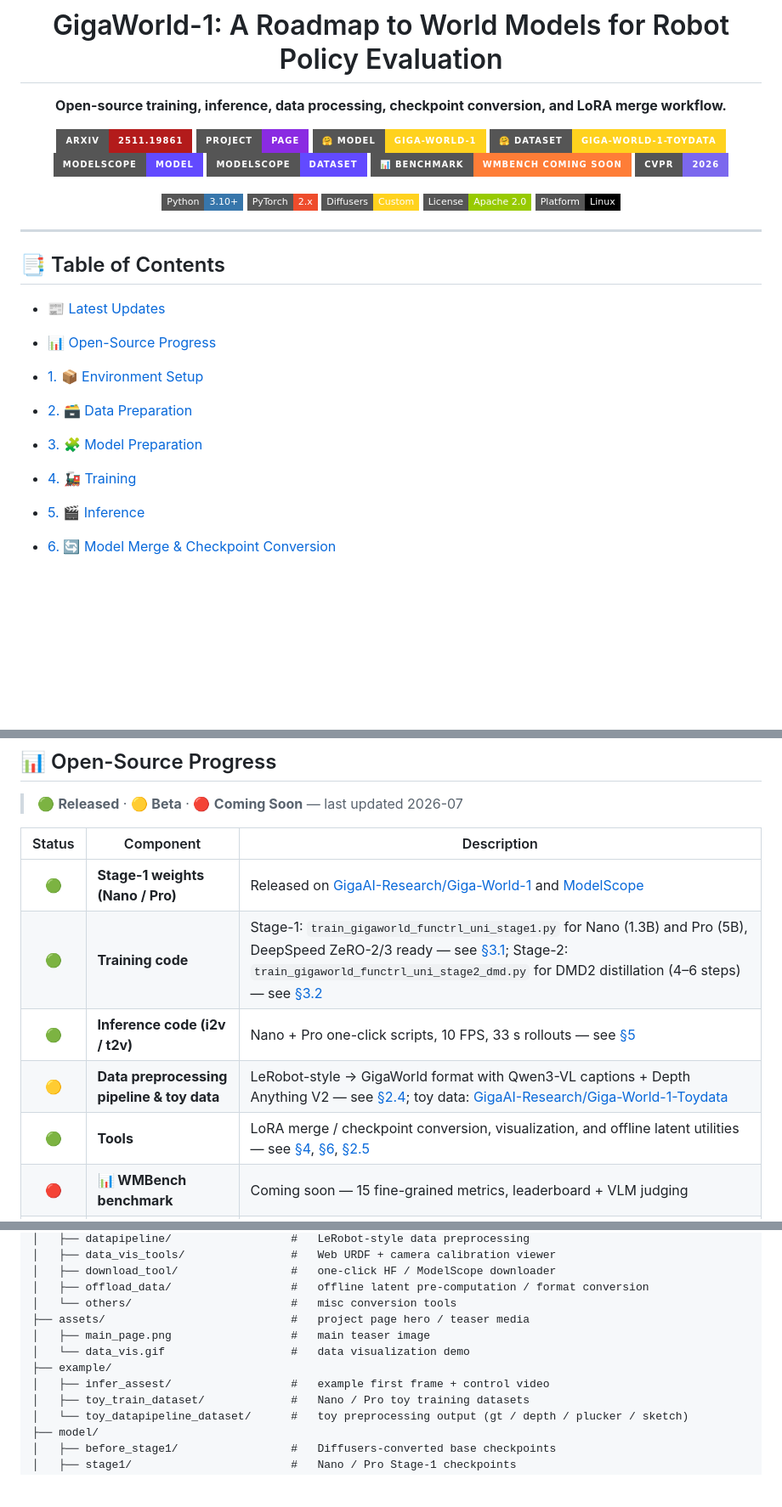
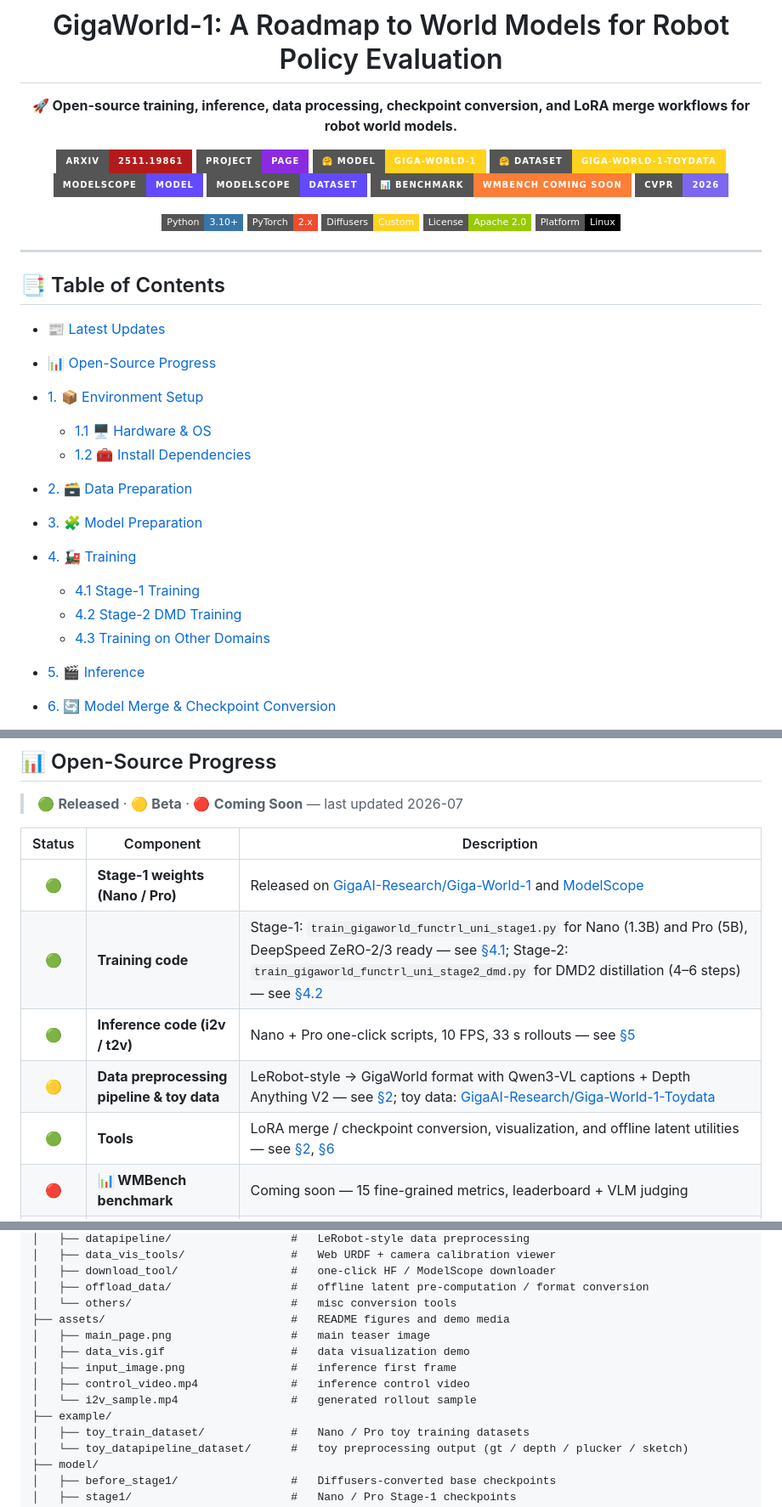
Before and after one commit to open-gigaai/giga-world-1, a Markdown page: README.md, 3 parts joined by grey strips. Shown at 85% size. Drawn GitHub-style; badges without logos; blank space fills up the shorter version.

```diff
--- a/README.md
+++ b/README.md
@@ -4,7 +4,7 @@
 
 # GigaWorld-1: A Roadmap to World Models for Robot Policy Evaluation
 
-**Open-source training, inference, data processing, checkpoint conversion, and LoRA merge workflow.**
+**🚀 Open-source training, inference, data processing, checkpoint conversion, and LoRA merge workflows for robot world models.**
 
 </div>
 
@@ -35,9 +35,14 @@
 - [📊 Open-Source Progress](#-open-source-progress)
 
 - [1. 📦 Environment Setup](#1--environment-setup)
+  - [1.1 🖥️ Hardware & OS](#11-%EF%B8%8F-hardware--os)
+  - [1.2 🧰 Install Dependencies](#12--install-dependencies)
 - [2. 🗃️ Data Preparation](#2-%EF%B8%8F-data-preparation)
 - [3. 🧩 Model Preparation](#3--model-preparation)
 - [4. 🚂 Training](#4--training)
+  - [4.1 Stage-1 Training](#41-stage-1-training-controllable-pre-training)
+  - [4.2 Stage-2 DMD Training](#42-stage-2-dmd-training-acceleration-distillation)
+  - [4.3 Training on Other Domains](#43-training-on-other-domains)
 - [5. 🎬 Inference](#5--inference)
 - [6. 🔄 Model Merge & Checkpoint Conversion](#6--model-merge--checkpoint-conversion)
 - [7. 📁 Repository Layout](#7--repository-layout)
@@ -70,10 +75,10 @@
 | Status | Component | Description |
 | :---: | --- | --- |
 | 🟢 | **Stage-1 weights (Nano / Pro)** | Released on [GigaAI-Research/Giga-World-1](https://huggingface.co/GigaAI-Research/Giga-World-1) and [ModelScope](https://modelscope.cn/models/GigaAI/Giga-World-1/summary) |
-| 🟢 | **Training code** | Stage-1: `train_gigaworld_functrl_uni_stage1.py` for Nano (1.3B) and Pro (5B), DeepSpeed ZeRO-2/3 ready — see [§3.1](#31-stage-1-training-controllable-pre-training); Stage-2: `train_gigaworld_functrl_uni_stage2_dmd.py` for DMD2 distillation (4–6 steps) — see [§3.2](#32-stage-2-dmd-training-acceleration-distillation) |
+| 🟢 | **Training code** | Stage-1: `train_gigaworld_functrl_uni_stage1.py` for Nano (1.3B) and Pro (5B), DeepSpeed ZeRO-2/3 ready — see [§4.1](#41-stage-1-training-controllable-pre-training); Stage-2: `train_gigaworld_functrl_uni_stage2_dmd.py` for DMD2 distillation (4–6 steps) — see [§4.2](#42-stage-2-dmd-training-acceleration-distillation) |
 | 🟢 | **Inference code (i2v / t2v)** | Nano + Pro one-click scripts, 10 FPS, 33 s rollouts — see [§5](#5--inference) |
-| 🟡 | **Data preprocessing pipeline & toy data** | LeRobot-style → GigaWorld format with Qwen3-VL captions + Depth Anything V2 — see [§2.4](#24-lerobot-raw-data-preprocessing-pipeline); toy data: [GigaAI-Research/Giga-World-1-Toydata](https://huggingface.co/datasets/GigaAI-Research/Giga-World-1-Toydata) |
-| 🟢 | **Tools** | LoRA merge / checkpoint conversion, visualization, and offline latent utilities — see [§4](#4-%EF%B8%8F-data--trajectory-visualization), [§6](#6--model-merge--checkpoint-conversion), [§2.5](#25-offline-latent-pre-computation--conversion) |
+| 🟡 | **Data preprocessing pipeline & toy data** | LeRobot-style → GigaWorld format with Qwen3-VL captions + Depth Anything V2 — see [§2](#2-%EF%B8%8F-data-preparation); toy data: [GigaAI-Research/Giga-World-1-Toydata](https://huggingface.co/datasets/GigaAI-Research/Giga-World-1-Toydata) |
+| 🟢 | **Tools** | LoRA merge / checkpoint conversion, visualization, and offline latent utilities — see [§2](#2-%EF%B8%8F-data-preparation), [§6](#6--model-merge--checkpoint-conversion) |
 | 🔴 | **📊 WMBench benchmark** | Coming soon — 15 fine-grained metrics, leaderboard + VLM judging |
 | 🔴 | **Stage-2 distilled weights** | Distilled Nano / Pro checkpoints — coming soon |
 | 🔴 | **RL post-training** | 3D RL post-training scripts for stronger 3D scene modeling — coming soon |
@@ -462,11 +466,13 @@ python tools/ckpt_tools/uni_merge_lora_for_giga_world_1.py \
 │   ├── download_tool/                 #   one-click HF / ModelScope downloader
 │   ├── offload_data/                  #   offline latent pre-computation / format conversion
 │   └── others/                        #   misc conversion tools
-├── assets/                            #   project page hero / teaser media
+├── assets/                            #   README figures and demo media
 │   ├── main_page.png                  #   main teaser image
-│   └── data_vis.gif                   #   data visualization demo
+│   ├── data_vis.gif                   #   data visualization demo
+│   ├── input_image.png                #   inference first frame
+│   ├── control_video.mp4              #   inference control video
+│   └── i2v_sample.mp4                 #   generated rollout sample
 ├── example/
-│   ├── infer_assest/                  #   example first frame + control video
 │   ├── toy_train_dataset/             #   Nano / Pro toy training datasets
 │   └── toy_datapipeline_dataset/      #   toy preprocessing output (gt / depth / plucker / sketch)
 ├── model/
```
Also changed, not shown: other parts of README.md (+9 -10 lines).
